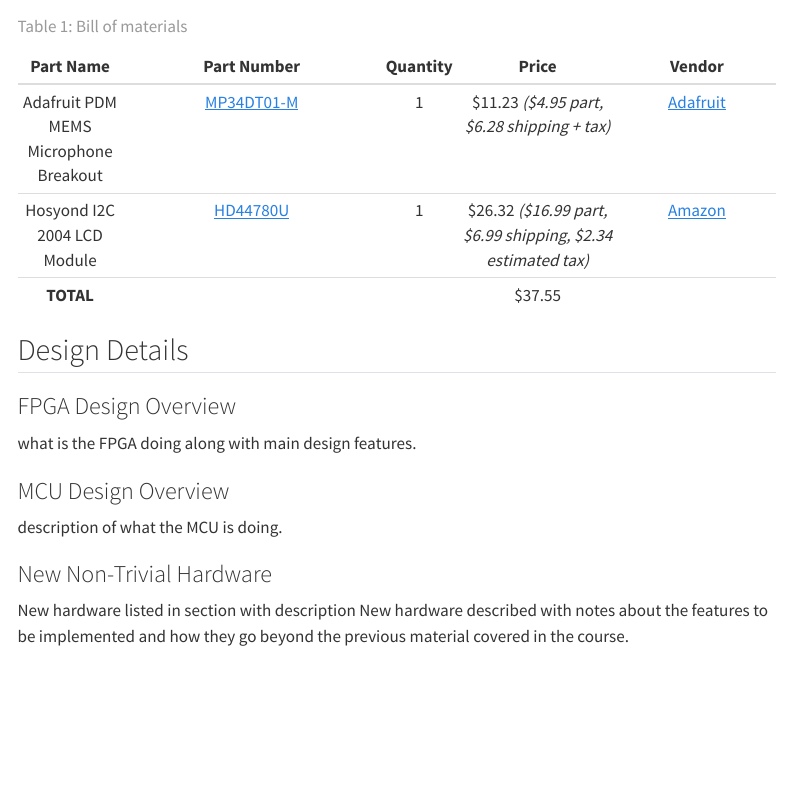
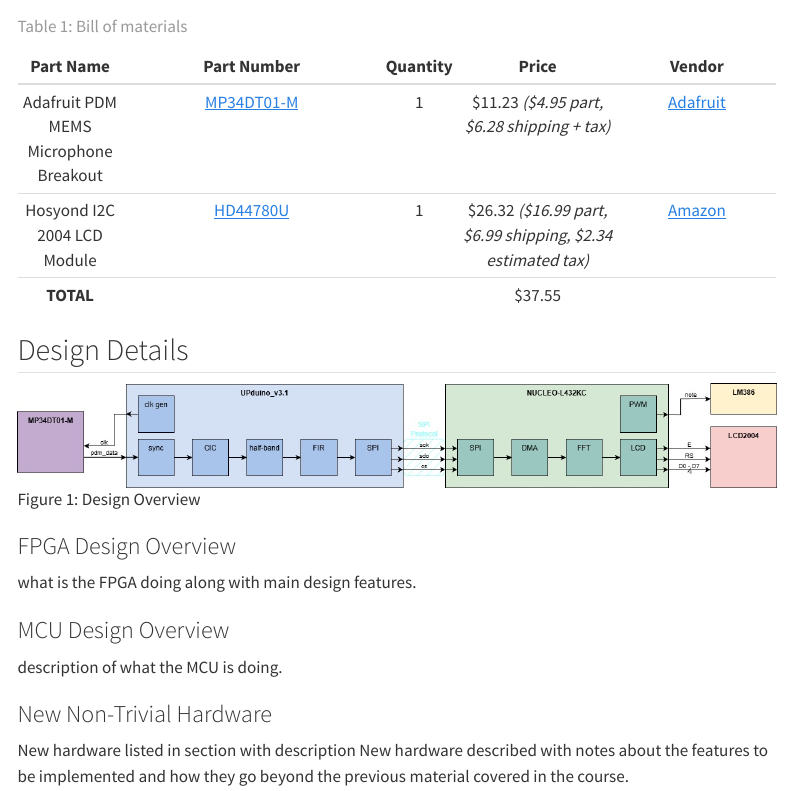
Before and after one commit to mayu-tatsu/e155-karaoke-site, a Quarto document (final_report.qmd): the page in a window 1100 px wide, from 560 px down. Rendered offline with R 4.5, knitr and Pandoc in place of Quarto, with nearby package versions; menus at the side of the page are left out.

Commit message:
Added a Design Overview Diagram

```diff
--- a/final_report.qmd
+++ b/final_report.qmd
@@ -31,6 +31,9 @@
 
 
 ## Design Details
+
+![Design Overview](images/final_overview_diagram.jpg){#fig-final-overview-diagram}
+
 ### FPGA Design Overview
 what is the FPGA doing along with main design features.
 
```
Also changed, not shown: images/final_overview_diagram.jpg (added).
